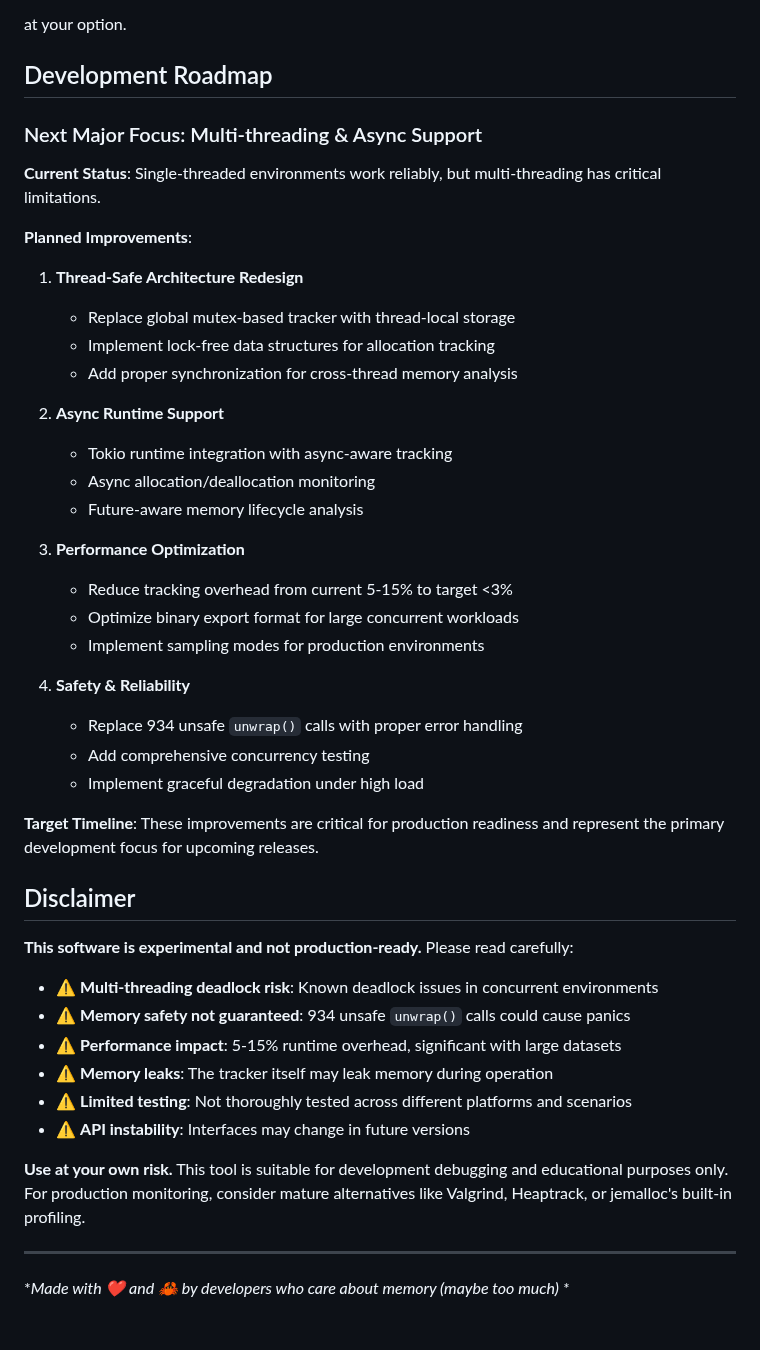
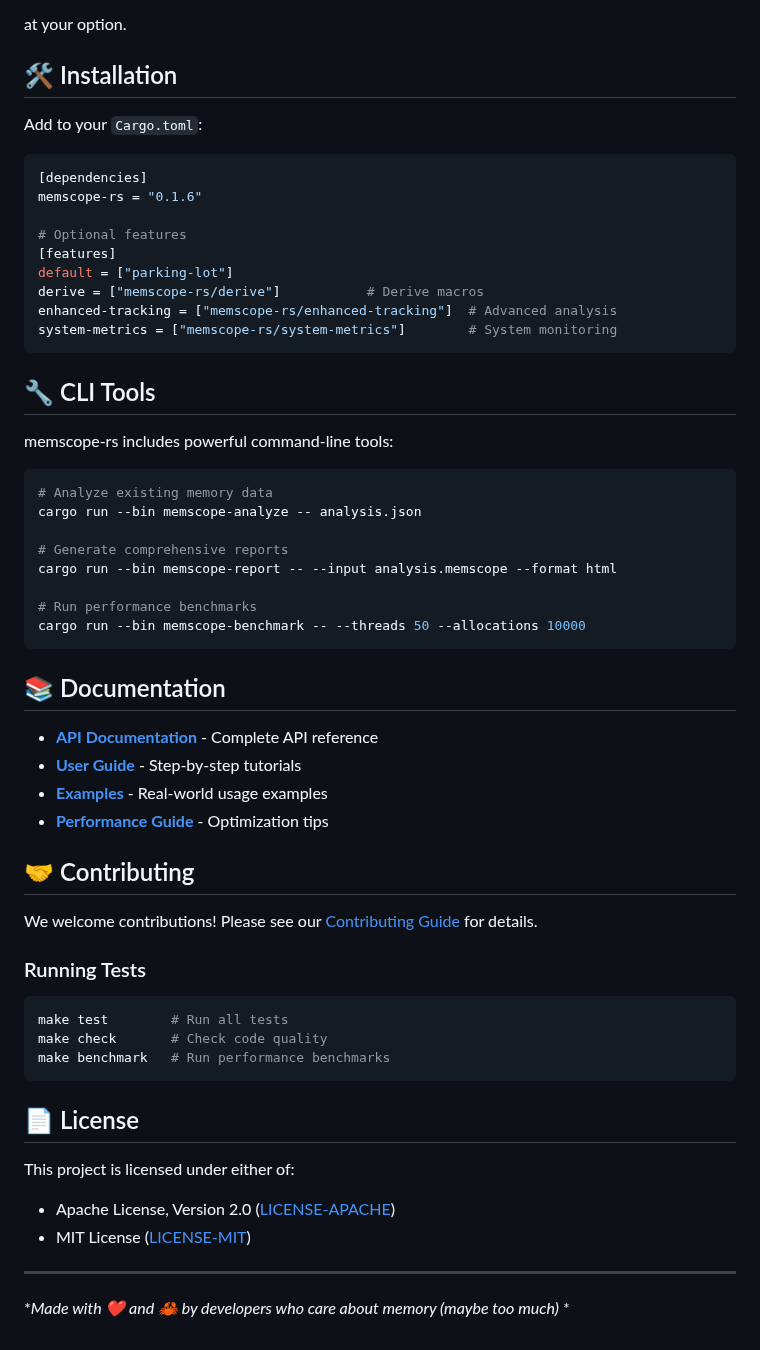
Before and after one commit to Timwood0x10/memscope-rs, a Markdown page: README.md, the part around one of its changes. GitHub-like rendering.

````diff
--- a/README.md
+++ b/README.md
@@ -751,49 +831,60 @@ Licensed under either of:
 
 at your option.
 
-## Development Roadmap
+## 🛠️ Installation
 
-### Next Major Focus: Multi-threading & Async Support
+Add to your `Cargo.toml`:
 
-**Current Status**: Single-threaded environments work reliably, but multi-threading has critical limitations.
+```toml
+[dependencies]
+memscope-rs = "0.1.6"
 
-**Planned Improvements**:
+# Optional features
+[features]
+default = ["parking-lot"]
+derive = ["memscope-rs/derive"]           # Derive macros
+enhanced-tracking = ["memscope-rs/enhanced-tracking"]  # Advanced analysis
+system-metrics = ["memscope-rs/system-metrics"]        # System monitoring
+```
 
-1. **Thread-Safe Architecture Redesign**
+## 🔧 CLI Tools
 
-   - Replace global mutex-based tracker with thread-local storage
-   - Implement lock-free data structures for allocation tracking
-   - Add proper synchronization for cross-thread memory analysis
-2. **Async Runtime Support**
+memscope-rs includes powerful command-line tools:
 
-   - Tokio runtime integration with async-aware tracking
-   - Async allocation/deallocation monitoring
-   - Future-aware memory lifecycle analysis
-3. **Performance Optimization**
+```bash
+# Analyze existing memory data
+cargo run --bin memscope-analyze -- analysis.json
 
-   - Reduce tracking overhead from current 5-15% to target <3%
-   - Optimize binary export format for large concurrent workloads
-   - Implement sampling modes for production environments
-4. **Safety & Reliability**
+# Generate comprehensive reports
+cargo run --bin memscope-report -- --input analysis.memscope --format html
 
-   - Replace 934 unsafe `unwrap()` calls with proper error handling
-   - Add comprehensive concurrency testing
-   - Implement graceful degradation under high load
+# Run performance benchmarks
+cargo run --bin memscope-benchmark -- --threads 50 --allocations 10000
+```
 
-**Target Timeline**: These improvements are critical for production readiness and represent the primary development focus for upcoming releases.
+## 📚 Documentation
 
-## Disclaimer
+- **[API Documentation](https://docs.rs/memscope-rs)** - Complete API reference
+- **[User Guide](docs/user_guide.md)** - Step-by-step tutorials
+- **[Examples](examples/)** - Real-world usage examples
+- **[Performance Guide](docs/performance.md)** - Optimization tips
 
-**This software is experimental and not production-ready.** Please read carefully:
+## 🤝 Contributing
 
-- ⚠️ **Multi-threading deadlock risk**: Known deadlock issues in concurrent environments
-- ⚠️ **Memory safety not guaranteed**: 934 unsafe `unwrap()` calls could cause panics
-- ⚠️ **Performance impact**: 5-15% runtime overhead, significant with large datasets
-- ⚠️ **Memory leaks**: The tracker itself may leak memory during operation
-- ⚠️ **Limited testing**: Not thoroughly tested across different platforms and scenarios
-- ⚠️ **API instability**: Interfaces may change in future versions
+We welcome contributions! Please see our [Contributing Guide](CONTRIBUTING.md) for details.
 
-**Use at your own risk.** This tool is suitable for development debugging and educational purposes only. For production monitoring, consider mature alternatives like Valgrind, Heaptrack, or jemalloc's built-in profiling.
+### Running Tests
+```bash
+make test        # Run all tests
+make check       # Check code quality
+make benchmark   # Run performance benchmarks
+```
+
+## 📄 License
+
+This project is licensed under either of:
+- Apache License, Version 2.0 ([LICENSE-APACHE](LICENSE-APACHE))
+- MIT License ([LICENSE-MIT](LICENSE-MIT))
 
 ---
 
````
Also changed, not shown: other parts of README.md (+130 -50 lines), docs/en/README_DERIVE.md (renamed from README_DERIVE.md).
